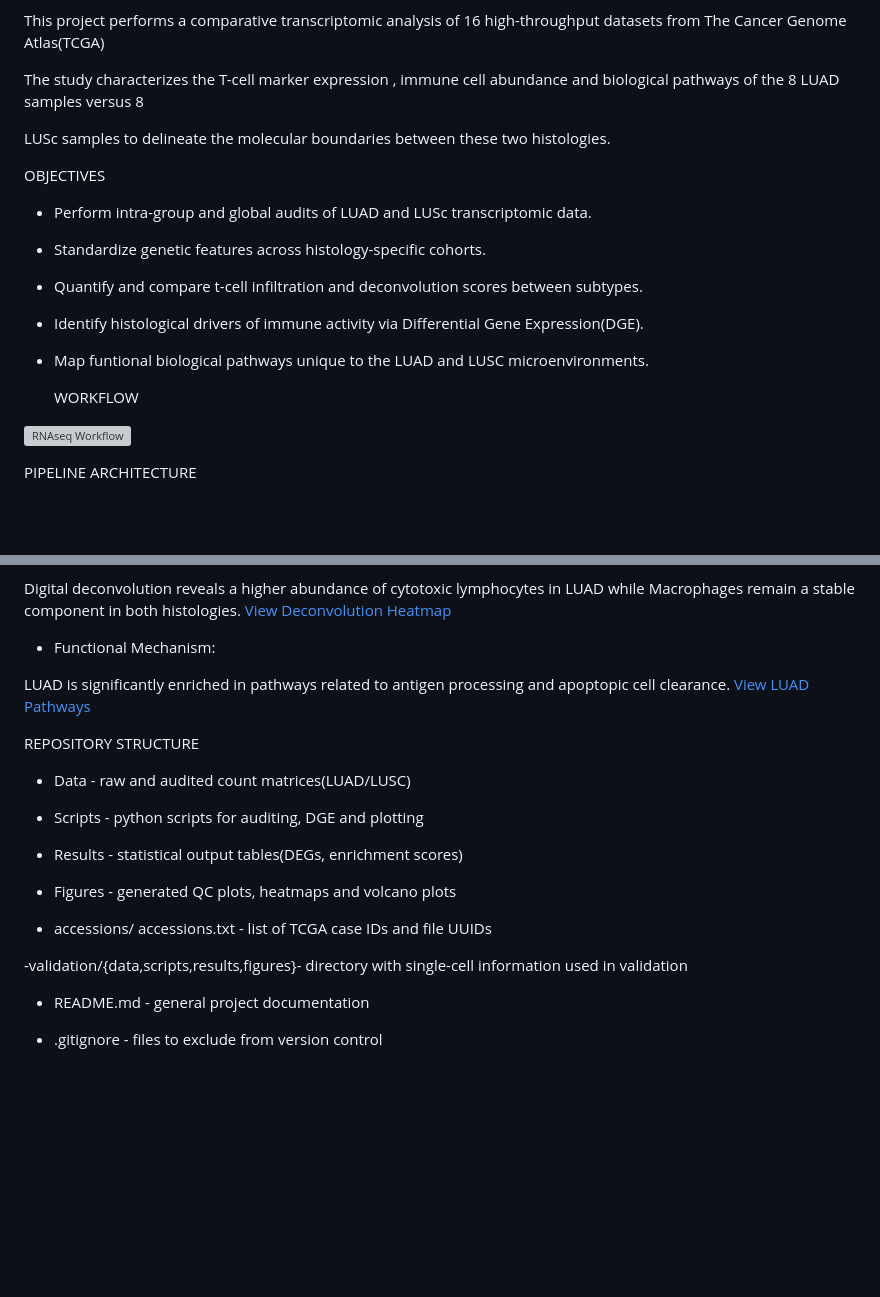
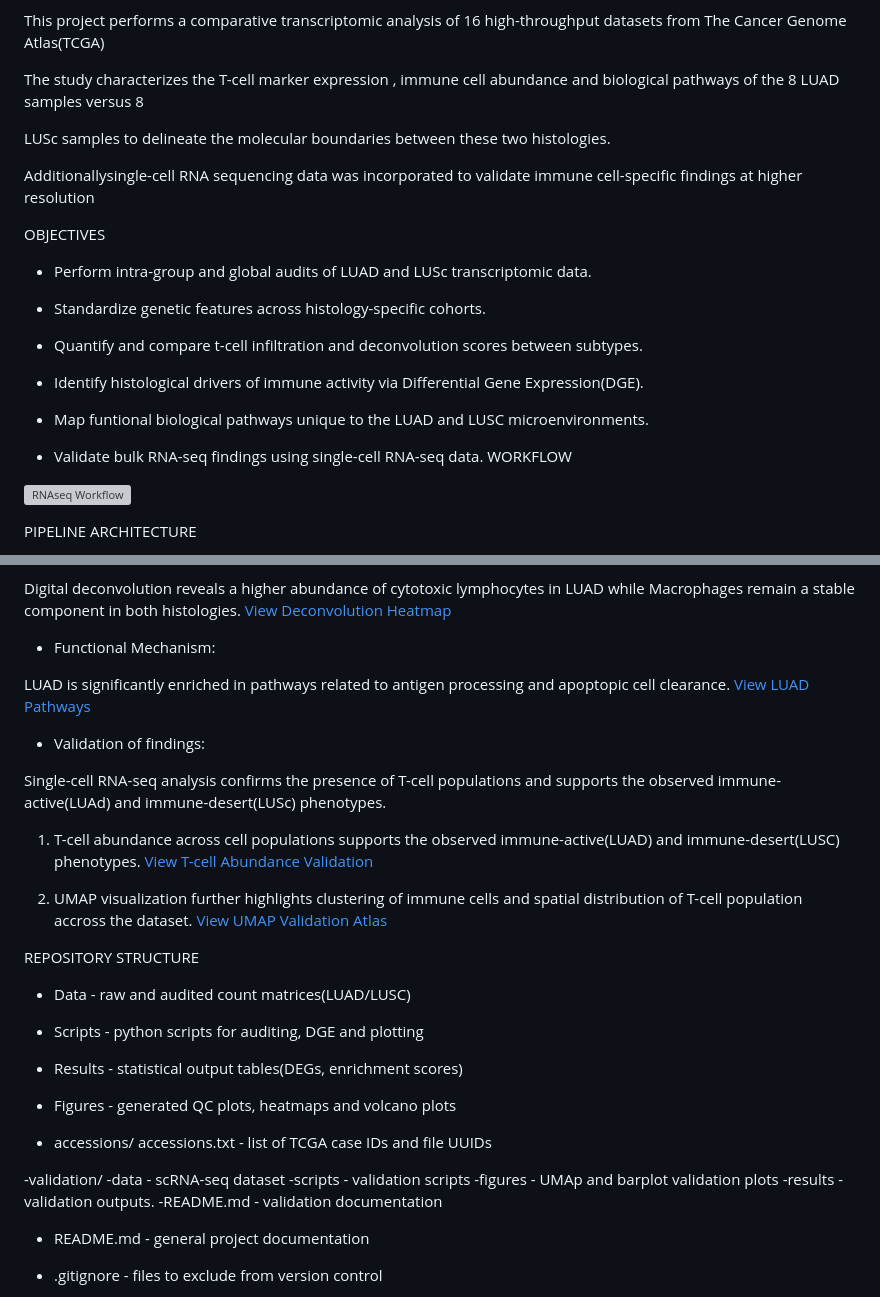
Before and after one commit to omicscodeathon/tcellex, a Markdown page: README.md, 2 parts joined by grey strips. Rendered like a GitHub page; blank space fills up the shorter version; grey boxes are pictures that could not be loaded.

```diff
--- a/README.md
+++ b/README.md
@@ -51,6 +53,8 @@ The study characterizes the T-cell marker expression , immune cell abundance and
 
 LUSc samples to delineate the molecular boundaries between these two histologies.
 
+Additionallysingle-cell RNA sequencing data was incorporated to validate immune cell-specific findings at higher resolution
+
   OBJECTIVES
 
 - Perform intra-group and global audits of LUAD and LUSc transcriptomic data.
@@ -63,7 +67,7 @@ LUSc samples to delineate the molecular boundaries between these two histologies
 
 - Map funtional biological pathways unique to the LUAD and LUSC microenvironments.
 
-
+- Validate bulk RNA-seq findings using single-cell RNA-seq data.
   WORKFLOW
 
 ![RNAseq Workflow](figures/WORKFLOW2.png)
@@ -128,6 +175,14 @@ ii) Macrophages
 
  LUAD is significantly enriched in pathways related to antigen processing and apoptopic cell clearance. [View LUAD Pathways](figures/pathways_LUAD_High_manual.png)
 
+- Validation of findings:
+
+ Single-cell RNA-seq analysis confirms the presence of T-cell populations and supports the observed immune-active(LUAd) and immune-desert(LUSc) phenotypes.
+
+  1. T-cell abundance across cell populations supports the observed immune-active(LUAD) and immune-desert(LUSC) phenotypes. [View T-cell Abundance Validation](validation/figures/Tcell_Abundance_Validation_Barplot.png)
+
+  2. UMAP visualization further highlights clustering of immune cells and spatial distribution of T-cell population accross the dataset. [View UMAP Validation Atlas](validation/figures/umap_Final_validation_Atlas.png)
+
   REPOSITORY STRUCTURE
 
 - Data - raw and audited count matrices(LUAD/LUSC)
@@ -140,7 +195,12 @@ ii) Macrophages
 
 - accessions/ accessions.txt - list of TCGA case IDs and file UUIDs
 
--validation/{data,scripts,results,figures}- directory with single-cell information used in validation
+-validation/
+   -data - scRNA-seq dataset
+   -scripts - validation scripts
+   -figures - UMAp and barplot validation plots
+   -results - validation outputs.
+   -README.md - validation documentation
 
 - README.md - general project documentation
 
```
Also changed, not shown: other parts of README.md (+46 -1 lines).
